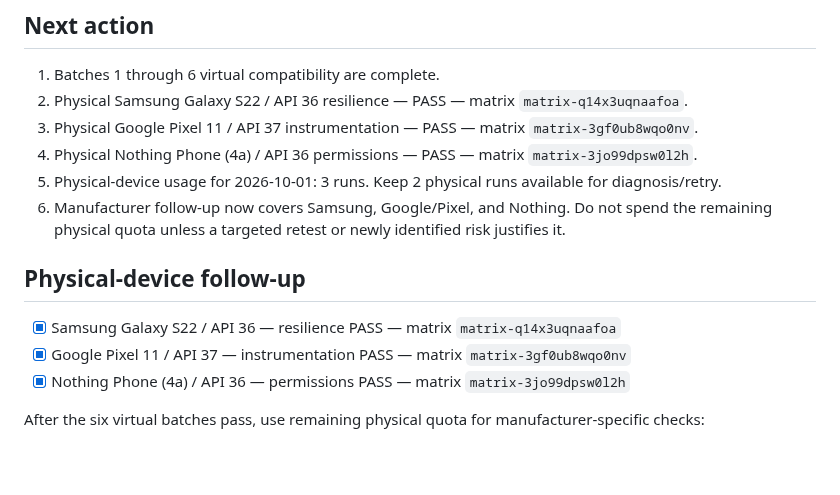
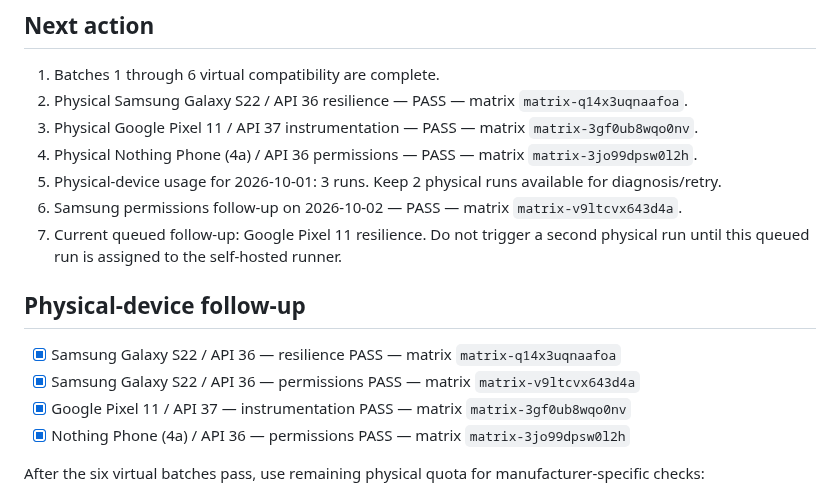
Before and after one commit to canmuslu59/halka-arz-portfoy, a Markdown page: testlab/compatibility-plan.md, the part around the change. Rendered like a GitHub page; blank space fills up the shorter version.

Commit message:
test: record Samsung permissions PASS and Pixel resilience queue

```diff
--- a/testlab/compatibility-plan.md
+++ b/testlab/compatibility-plan.md
@@ -87,11 +87,13 @@ If an API level is not present in the current Firebase Test Lab catalog, record
 3. Physical Google Pixel 11 / API 37 instrumentation — PASS — matrix `matrix-3gf0ub8wqo0nv`.
 4. Physical Nothing Phone (4a) / API 36 permissions — PASS — matrix `matrix-3jo99dpsw0l2h`.
 5. Physical-device usage for 2026-10-01: 3 runs. Keep 2 physical runs available for diagnosis/retry.
-6. Manufacturer follow-up now covers Samsung, Google/Pixel, and Nothing. Do not spend the remaining physical quota unless a targeted retest or newly identified risk justifies it.
+6. Samsung permissions follow-up on 2026-10-02 — PASS — matrix `matrix-v9ltcvx643d4a`.
+7. Current queued follow-up: Google Pixel 11 resilience. Do not trigger a second physical run until this queued run is assigned to the self-hosted runner.
 
 ## Physical-device follow-up
 
 - [x] Samsung Galaxy S22 / API 36 — resilience PASS — matrix `matrix-q14x3uqnaafoa`
+- [x] Samsung Galaxy S22 / API 36 — permissions PASS — matrix `matrix-v9ltcvx643d4a`
 - [x] Google Pixel 11 / API 37 — instrumentation PASS — matrix `matrix-3gf0ub8wqo0nv`
 - [x] Nothing Phone (4a) / API 36 — permissions PASS — matrix `matrix-3jo99dpsw0l2h`
 
```
